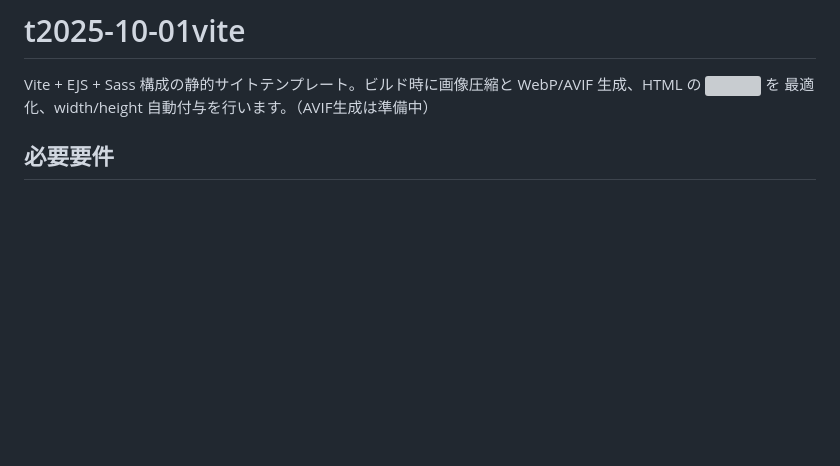
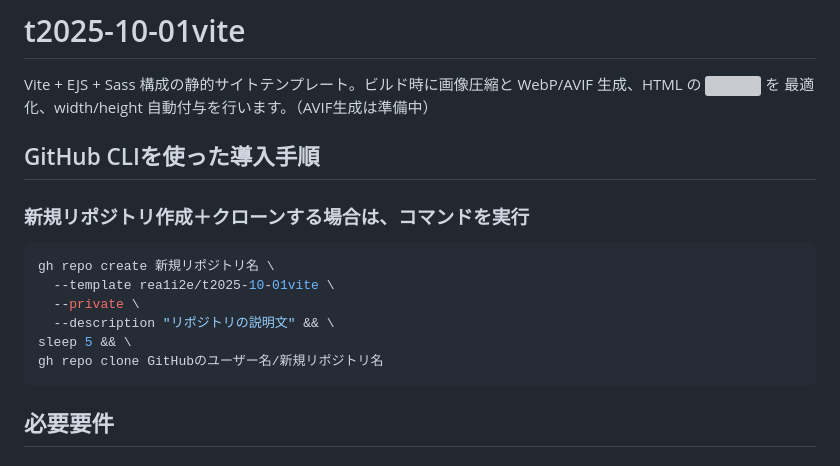
Before and after one commit to rea1i2e/t2025-10-01vite, a Markdown page: README.md, the part around the change. Rendered like a GitHub page; blank space fills up the shorter version; grey boxes are pictures that could not be loaded.

Commit message:
README.md追記 GitHub CLIを使った導入手順

````diff
--- a/README.md
+++ b/README.md
@@ -1,6 +1,18 @@
 # t2025-10-01vite
 
 Vite + EJS + Sass 構成の静的サイトテンプレート。ビルド時に画像圧縮と WebP/AVIF 生成、HTML の <img> を <picture> 最適化、width/height 自動付与を行います。（AVIF生成は準備中）
+
+## GitHub CLIを使った導入手順
+
+### 新規リポジトリ作成＋クローンする場合は、コマンドを実行
+```bash
+gh repo create 新規リポジトリ名 \
+  --template rea1i2e/t2025-10-01vite \
+  --private \
+  --description "リポジトリの説明文" && \
+sleep 5 && \
+gh repo clone GitHubのユーザー名/新規リポジトリ名
+```
 
 ## 必要要件
 
````
